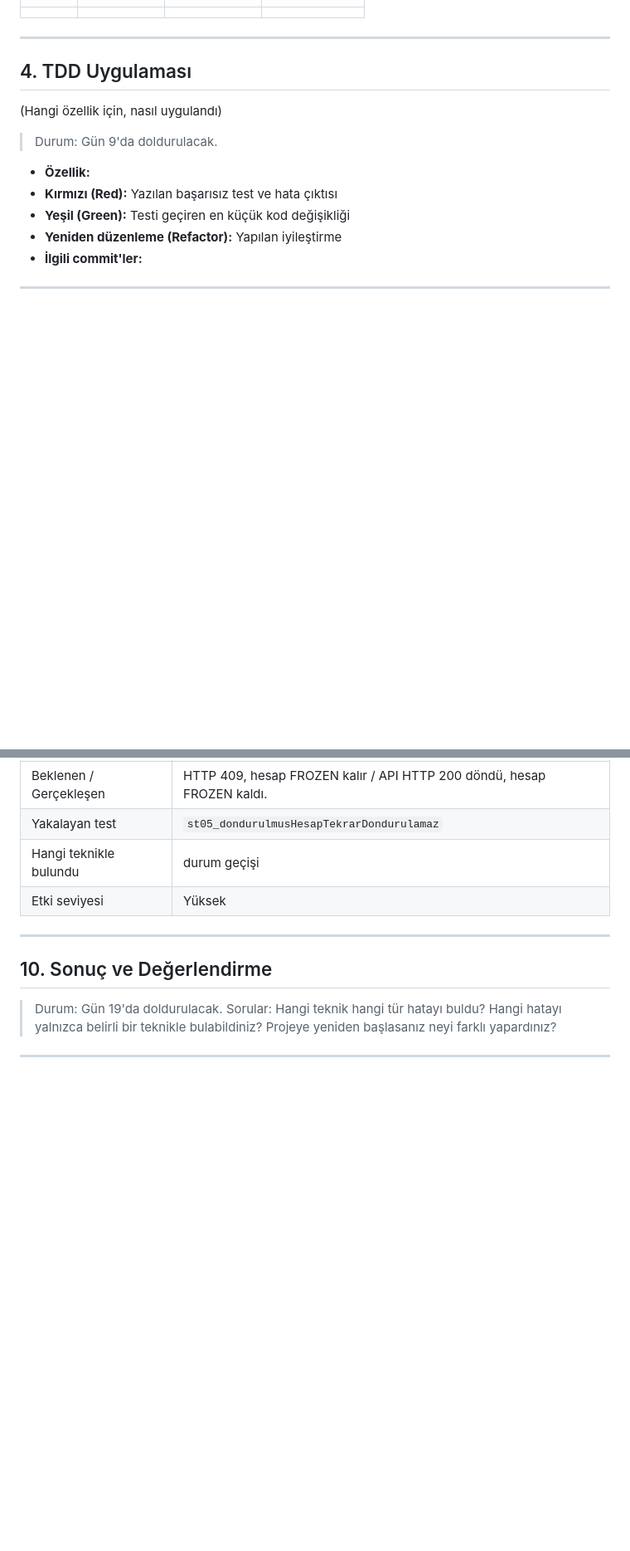
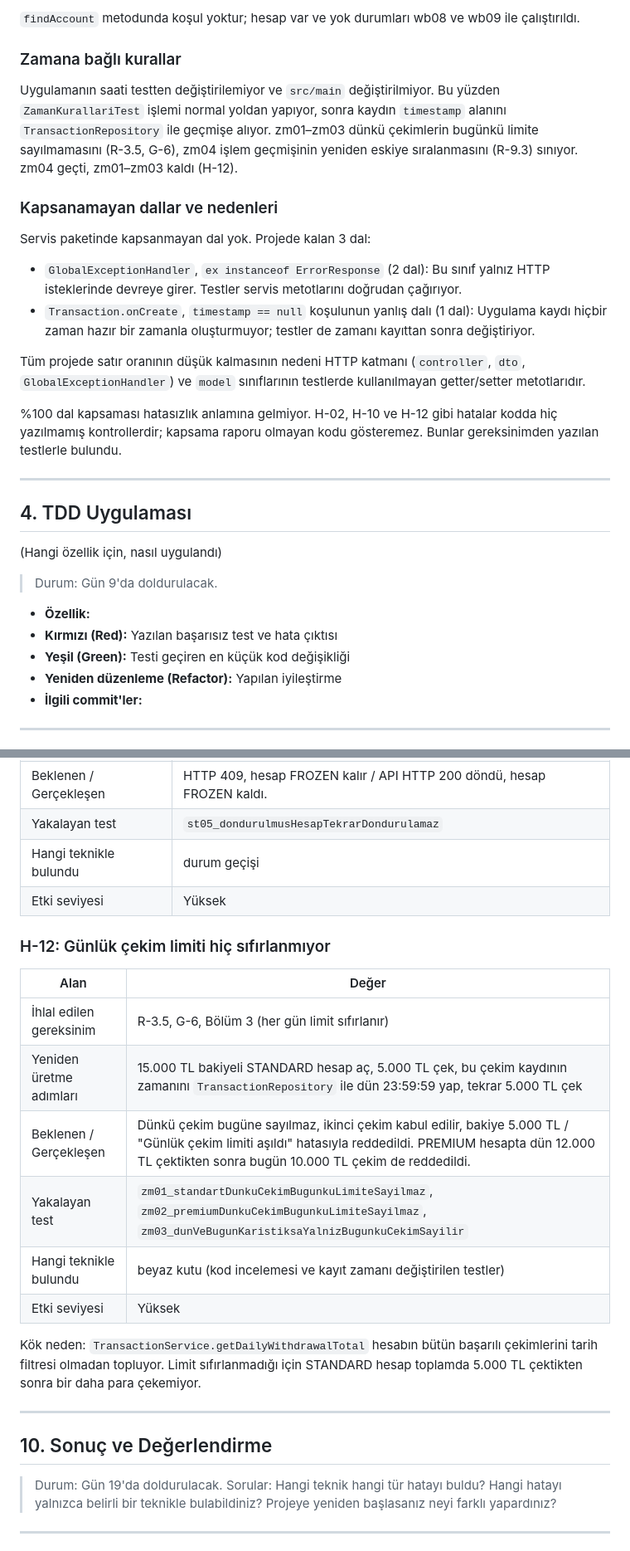
Before and after one commit to Oruc74/bil002-bankaccount, a Markdown page: docs/RAPOR.md, 2 parts joined by grey strips. Shown at 83% size. GitHub-like rendering; blank space fills up the shorter version.

Commit message:
docs: kapsama raporu, rapor bölüm 3 ve H-12

```diff
--- a/docs/RAPOR.md
+++ b/docs/RAPOR.md
@@ -184,3 +217,19 @@ H-01 yüzünden kırmızı olan BVA-06, BVA-09, BVA-18 ve BVA-21’de limit aş
+`findAccount` metodunda koşul yoktur; hesap var ve yok durumları wb08 ve wb09 ile çalıştırıldı.
+
+### Zamana bağlı kurallar
+
+Uygulamanın saati testten değiştirilemiyor ve `src/main` değiştirilmiyor. Bu yüzden `ZamanKurallariTest` işlemi normal yoldan yapıyor, sonra kaydın `timestamp` alanını `TransactionRepository` ile geçmişe alıyor. zm01–zm03 dünkü çekimlerin bugünkü limite sayılmamasını (R-3.5, G-6), zm04 işlem geçmişinin yeniden eskiye sıralanmasını (R-9.3) sınıyor. zm04 geçti, zm01–zm03 kaldı (H-12).
+
+### Kapsanamayan dallar ve nedenleri
+
+Servis paketinde kapsanmayan dal yok. Projede kalan 3 dal:
+
+- `GlobalExceptionHandler`, `ex instanceof ErrorResponse` (2 dal): Bu sınıf yalnız HTTP isteklerinde devreye girer. Testler servis metotlarını doğrudan çağırıyor.
+- `Transaction.onCreate`, `timestamp == null` koşulunun yanlış dalı (1 dal): Uygulama kaydı hiçbir zaman hazır bir zamanla oluşturmuyor; testler de zamanı kayıttan sonra değiştiriyor.
+
+Tüm projede satır oranının düşük kalmasının nedeni HTTP katmanı (`controller`, `dto`, `GlobalExceptionHandler`) ve `model` sınıflarının testlerde kullanılmayan getter/setter metotlarıdır.
+
+%100 dal kapsaması hatasızlık anlamına gelmiyor. H-02, H-10 ve H-12 gibi hatalar kodda hiç yazılmamış kontrollerdir; kapsama raporu olmayan kodu gösteremez. Bunlar gereksinimden yazılan testlerle bulundu.
 
 ---
 
@@ -383,6 +433,19 @@ Kapalı hesap tekrar açılamaz (R-7.4). Hesaba giren para çekilemediği ve ba
 | Hangi teknikle bulundu | durum geçişi |
 | Etki seviyesi | Yüksek |
 
+### H-12: Günlük çekim limiti hiç sıfırlanmıyor
+
+| Alan | Değer |
+|------|-------|
+| İhlal edilen gereksinim | R-3.5, G-6, Bölüm 3 (her gün limit sıfırlanır) |
+| Yeniden üretme adımları | 15.000 TL bakiyeli STANDARD hesap aç, 5.000 TL çek, bu çekim kaydının zamanını `TransactionRepository` ile dün 23:59:59 yap, tekrar 5.000 TL çek |
+| Beklenen / Gerçekleşen | Dünkü çekim bugüne sayılmaz, ikinci çekim kabul edilir, bakiye 5.000 TL / "Günlük çekim limiti aşıldı" hatasıyla reddedildi. PREMIUM hesapta dün 12.000 TL çektikten sonra bugün 10.000 TL çekim de reddedildi. |
+| Yakalayan test | `zm01_standartDunkuCekimBugunkuLimiteSayilmaz`, `zm02_premiumDunkuCekimBugunkuLimiteSayilmaz`, `zm03_dunVeBugunKaristiksaYalnizBugunkuCekimSayilir` |
+| Hangi teknikle bulundu | beyaz kutu (kod incelemesi ve kayıt zamanı değiştirilen testler) |
+| Etki seviyesi | Yüksek |
+
+Kök neden: `TransactionService.getDailyWithdrawalTotal` hesabın bütün başarılı çekimlerini tarih filtresi olmadan topluyor. Limit sıfırlanmadığı için STANDARD hesap toplamda 5.000 TL çektikten sonra bir daha para çekemiyor.
+
 <!--
 Her hata için aşağıdaki kayıt kullanılacak (Hata No H-01, H-02 ... ve testteki "Rapor: H-xx" yorumuyla aynı):
 
```
Also changed, not shown: other parts of docs/RAPOR.md (+41 -7 lines), docs/img/jacoco-genel.png (added), docs/img/jacoco-service.png (added), 1 other file.
